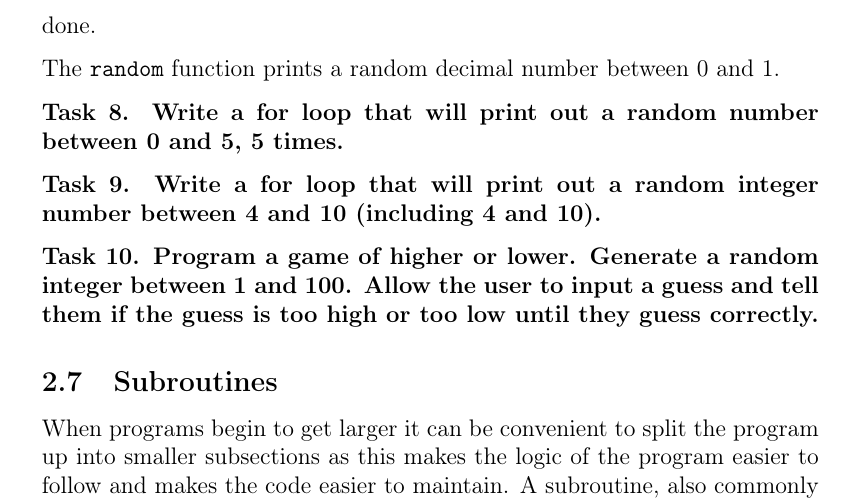
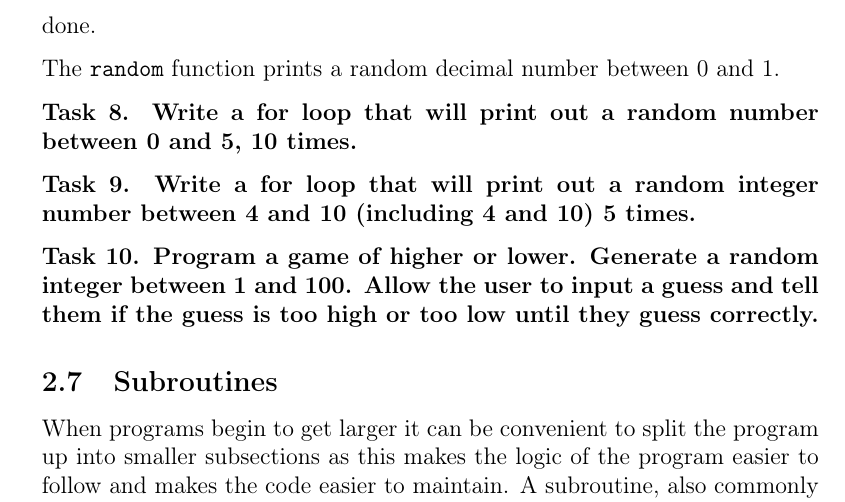
Before and after one commit to merrygoat/IntroToPython, a LaTeX document (Intro_to_Python.tex, which reads chapters/intro_to_python.tex): part of page 10 of 25, cut so that both start at the same text. Compiled offline with pdfLaTeX.

Commit message:
Clarification of random number tasks

```diff
--- a/chapters/intro_to_python.tex
+++ b/chapters/intro_to_python.tex
@@ -234,8 +234,8 @@ print("Pi is: ", pi)\end{lstlisting}
 		Packages only need to be imported once per script. This means that imports are usually done at the top of the Python script as the first thing that is done.
 
 		The \texttt{random} function prints a random decimal number between 0 and 1.
-		\begin{task}Write a for loop that will print out a random number between 0 and 5, 5 times.\end{task}
-		\begin{task}Write a for loop that will print out a random integer number between 4 and 10 (including 4 and 10).\end{task}
+		\begin{task}Write a for loop that will print out a random number between 0 and 5, 10 times.\end{task}
+		\begin{task}Write a for loop that will print out a random integer number between 4 and 10 (including 4 and 10) 5 times.\end{task}
 		\begin{task}Program a game of higher or lower. Generate a random integer between 1 and 100. Allow the user to input a guess and tell them if the guess is too high or too low until they guess correctly.\end{task}
 
 	\subsection{Subroutines}
```
Also changed, not shown: Intro_to_Python.pdf.
